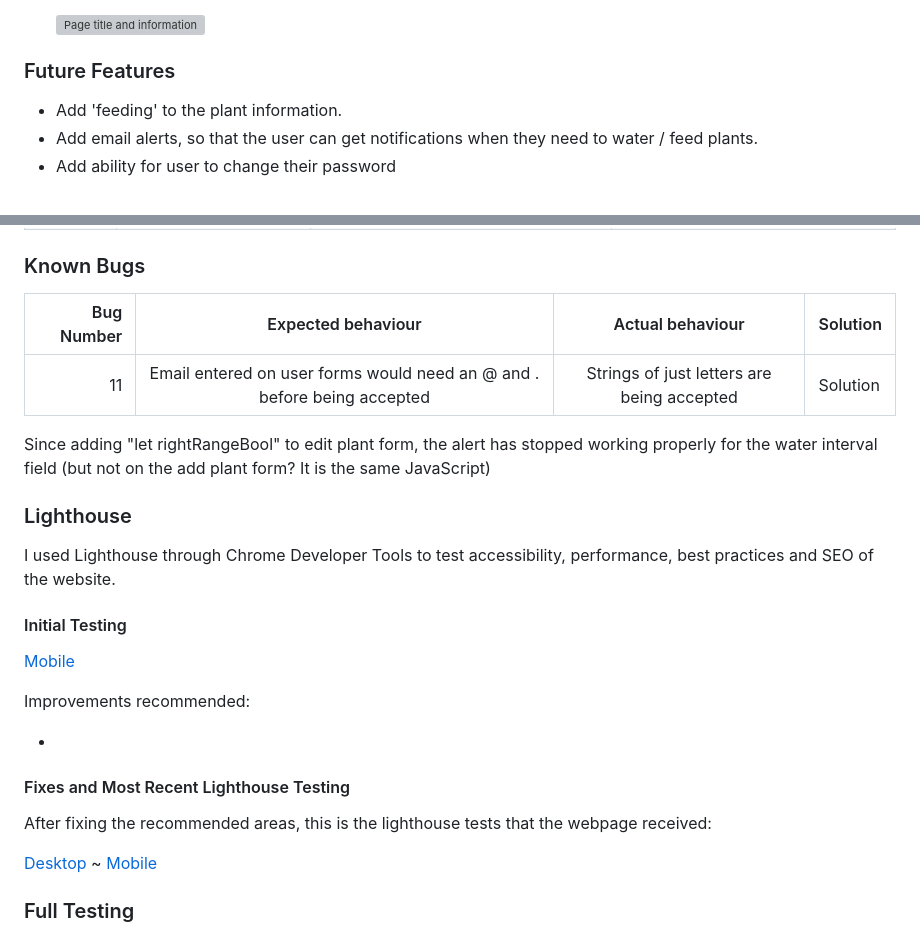
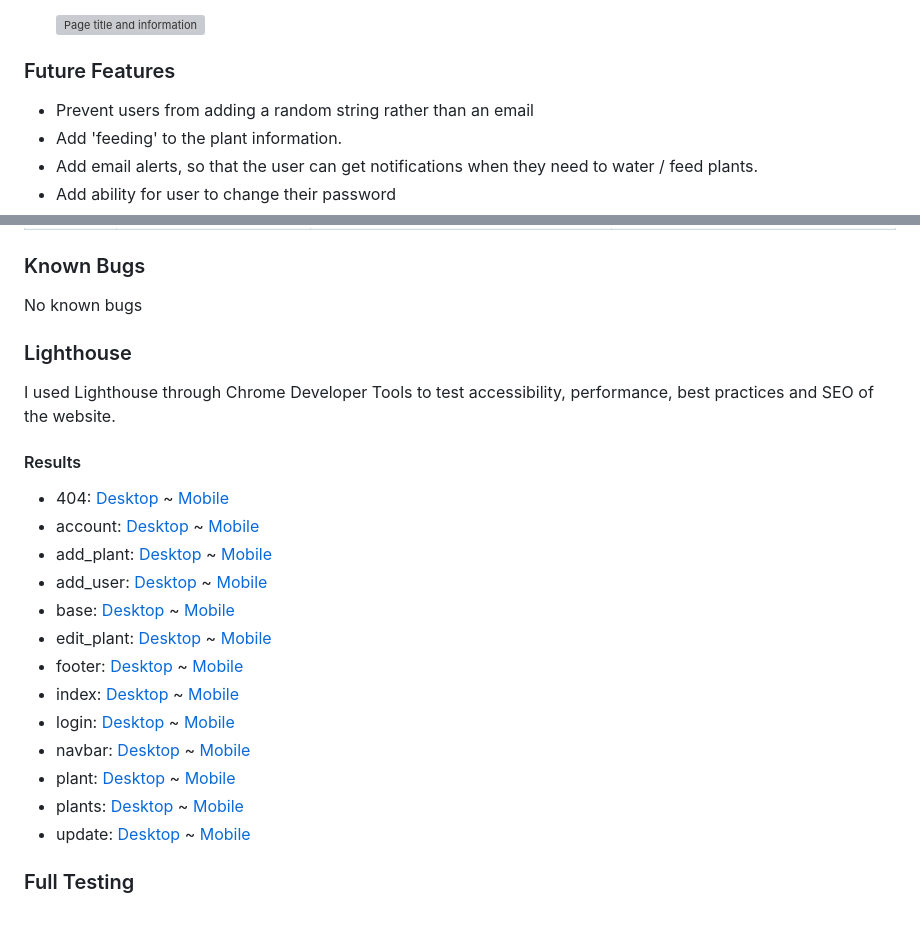
Before and after one commit to Lithill/Plant-Planner, a Markdown page: README.md, 2 parts joined by grey strips. Drawn GitHub-style; grey boxes are pictures that could not be loaded.

Commit message:
Add future features to readme

```diff
--- a/README.md
+++ b/README.md
@@ -407,6 +407,7 @@ This page has the following features:
 
 ### Future Features
 
+* Prevent users from adding a random string rather than an email
 * Add 'feeding' to the plant information.
 * Add email alerts, so that the user can get notifications when they need to water / feed plants.
 * Add ability for user to change their password
@@ -610,29 +611,27 @@ Results from the [run.py](plantplanner/static/images/readme/run_val.webp) check.
 
 ### Known Bugs
 
-| Bug Number  | Expected behaviour | Actual behaviour | Solution |
-| ---:        |    :----:          |        :----:    | :---     |
-| 11  | Email entered on user forms would need an @ and . before being accepted | Strings of just letters are being accepted | Solution |
-
-Since adding "let rightRangeBool" to edit plant form, the alert has stopped working properly for the water interval field (but not on the add plant form? It is the same JavaScript)
+No known bugs
 
 ### Lighthouse
 
 I used Lighthouse through Chrome Developer Tools to test accessibility, performance, best practices and SEO of the website.
 
-#### Initial Testing
+#### Results
 
-[Mobile](#)
-
-Improvements recommended:
-
-*
-
-#### Fixes and Most Recent Lighthouse Testing
-
-After fixing the recommended areas, this is the lighthouse tests that the webpage received:
-
-[Desktop](#) ~ [Mobile](#)
+* 404:         [Desktop](#) ~ [Mobile](#)
+* account:     [Desktop](#) ~ [Mobile](#)
+* add_plant:   [Desktop](#) ~ [Mobile](#)
+* add_user:    [Desktop](#) ~ [Mobile](#)
+* base:        [Desktop](#) ~ [Mobile](#)
+* edit_plant:  [Desktop](#) ~ [Mobile](#)
+* footer:      [Desktop](#) ~ [Mobile](#)
+* index:       [Desktop](#) ~ [Mobile](#)
+* login:       [Desktop](#) ~ [Mobile](#)
+* navbar:      [Desktop](#) ~ [Mobile](#)
+* plant:       [Desktop](#) ~ [Mobile](#)
+* plants:      [Desktop](#) ~ [Mobile](#)
+* update:      [Desktop](#) ~ [Mobile](#)
 
 ### Full Testing
 
```
